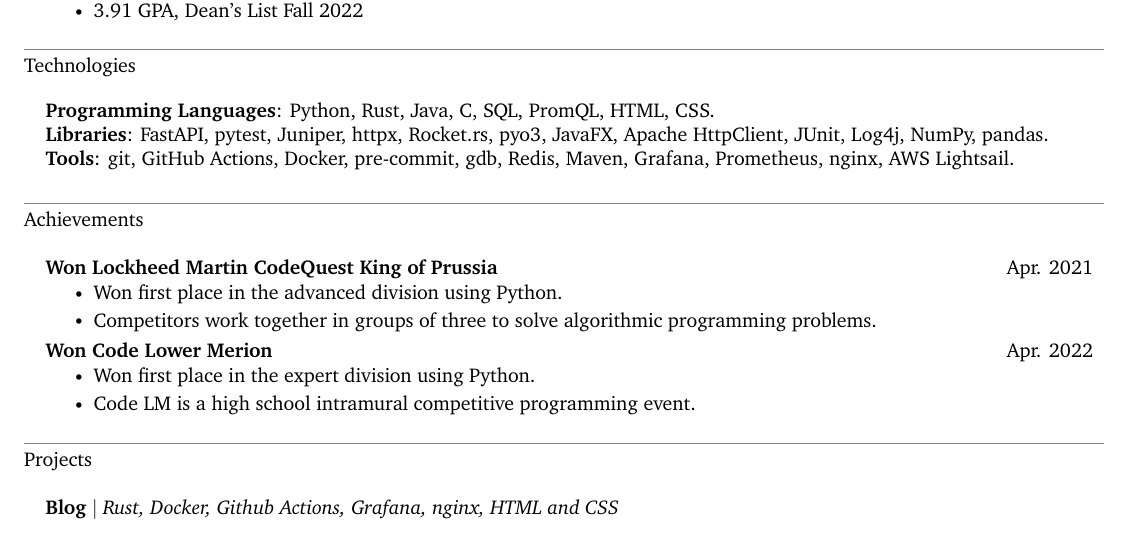
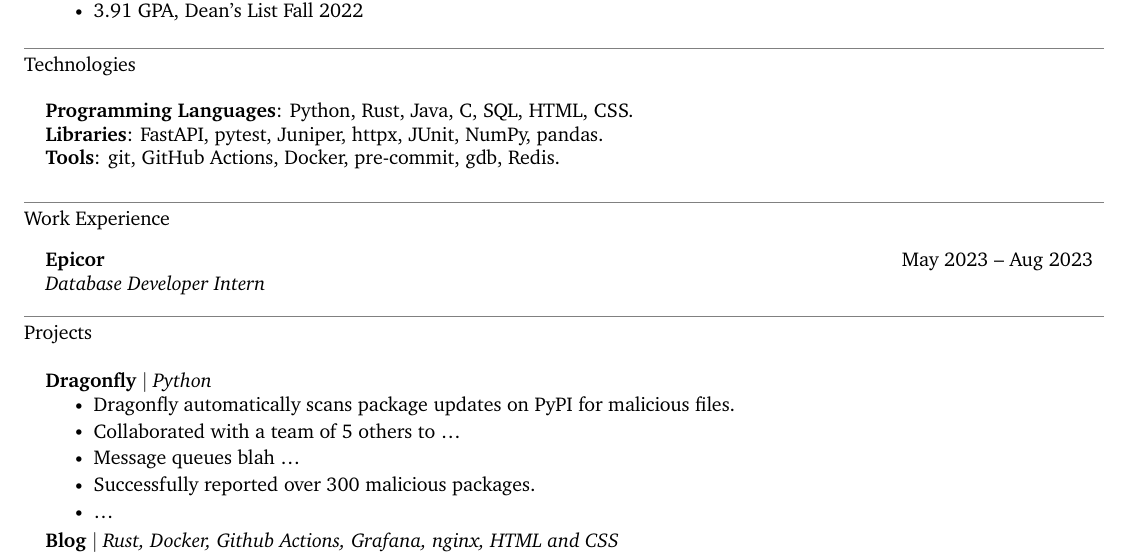
Before and after one commit to jonathan-d-zhang/resume, a LaTeX document (main.tex): part of the page, cut so that both start at the same text. Compiled offline with XeLaTeX.

Commit message:
Slim down skills section.
Yeeted achievements section for now.

```diff
--- a/main.tex
+++ b/main.tex
@@ -176,7 +176,6 @@
         Java,
         C,
         SQL,
-        PromQL,
         HTML,
         CSS.
     } \\
@@ -185,12 +184,7 @@
         pytest,
         Juniper,
         httpx,
-        Rocket.rs,
-        pyo3,
-        JavaFX,
-        Apache HttpClient,
         JUnit,
-        Log4j,
         NumPy,
         pandas.
     } \\
@@ -200,38 +194,32 @@
         Docker,
         pre-commit,
         gdb,
-        Redis,
-        Maven,
-        Grafana,
-        Prometheus,
-        nginx,
-        AWS Lightsail.
+        Redis.
     }
     %  \textbf{Skills}{: TDD}
     }}
  \end{itemize}
 
-\section{Achievements}
+
+\section{Work Experience}
     \resumeSubheadingListStart
-        \resumeProjectHeading
-        {\textbf{Won Lockheed Martin CodeQuest King of Prussia}}{Apr. 2021}
-            \resumeItemListStart
-                \resumeItem{Won first place in the advanced division using Python.}
-                \resumeItem{Competitors work together in groups of three to solve algorithmic programming problems.}
-            \resumeItemListEnd
+        \resumeSubheading{Epicor}{May 2023 -- Aug 2023}{Database Developer Intern}{}
+    \resumeSubheadingListEnd
 
-% If I need more space, I'm removing this next vvvv
-        \resumeProjectHeading
-        {\textbf{Won Code Lower Merion}}{Apr. 2022}
-        \resumeItemListStart
-            \resumeItem{Won first place in the expert division using Python.}
-            \resumeItem{Code LM is a high school intramural competitive programming event.}
-        \resumeItemListEnd
-    \resumeSubheadingListEnd
 
 % :clap: DEMONSTRATED :clap: SKILLS :clap:
 \section{Projects}
     \resumeSubheadingListStart
+        \resumeProjectHeading
+        {\textbf{Dragonfly} $|$ \emph{Python}}{}
+        \resumeItemListStart
+            \resumeItem{Dragonfly automatically scans package updates on PyPI for malicious files.}
+            \resumeItem{Collaborated with a team of 5 others to \dots}
+            \resumeItem{Message queues blah \dots}
+            \resumeItem{Successfully reported over 300 malicious packages.}
+            \resumeItem{\dots}
+        \resumeItemListEnd
+
         \resumeProjectHeading
         {\textbf{Blog} $|$ \emph{Rust, Docker, Github Actions, Grafana, nginx, HTML and CSS}}{}
         \resumeItemListStart
```
